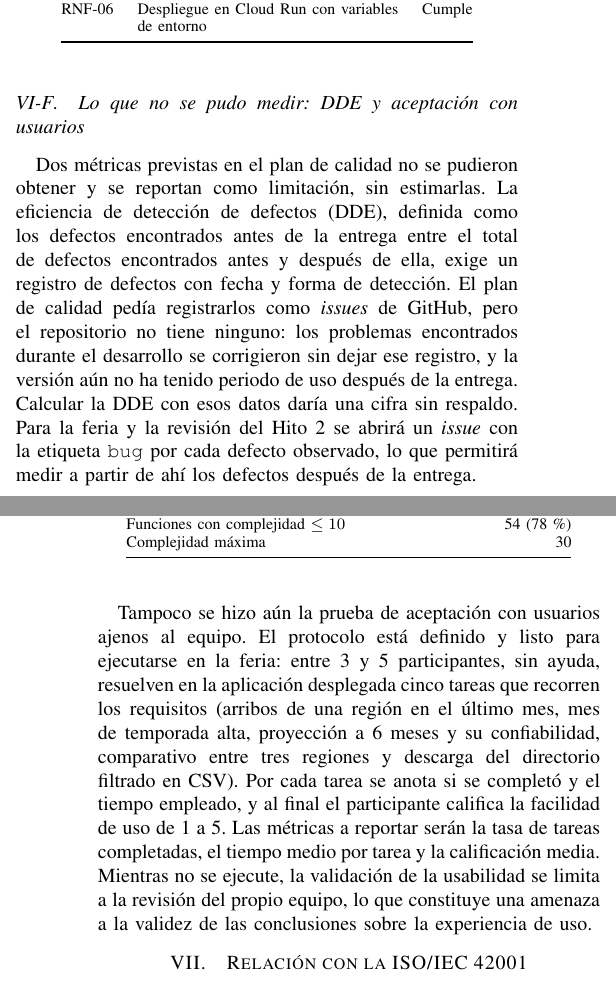
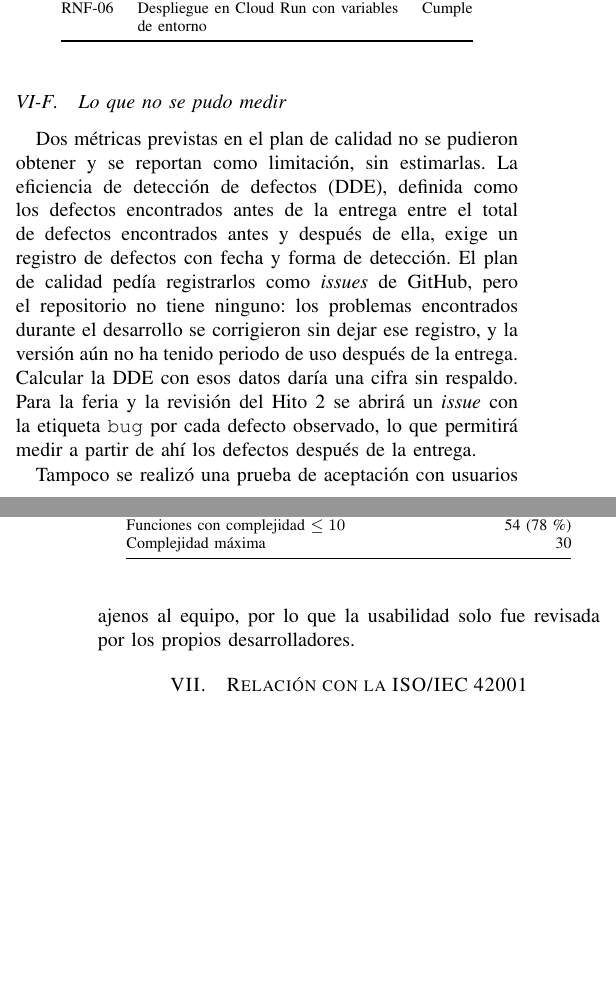
Before and after one commit to leonardouwz/sapdt, a LaTeX paper (docs/articulo/articulo_sapdt.tex): two parts of the columns of pages 4 and 5 of 6 before the commit and two parts of the columns of pages 4 and 5 of 5 after it, joined at a grey line, cut so that both start at the same text, the shorter picture padded with empty space. Compiled offline with pdfLaTeX.

Commit message:
Artículo: se retira el protocolo de prueba de aceptación con usuarios; queda como limitación

```diff
--- a/docs/articulo/articulo_sapdt.tex
+++ b/docs/articulo/articulo_sapdt.tex
@@ -219,10 +219,10 @@ Para RNF-02 se repitió sobre el código final la prueba hecha en la Práctica 2
 
 Para RNF-05 se midió el tiempo de respuesta de la API desplegada desde un navegador en el Perú el 23 de noviembre de 2026, con 15 solicitudes por servicio y la instancia ya activa. La serie regional completa respondió con una mediana de 0,44\,s (máximo 0,48\,s); temporada, proyección, comparativo y directorio, con medianas entre 0,23 y 0,25\,s; y la exportación del directorio a PDF, con 0,83\,s. Todos quedan por debajo del límite de 2\,s. No se midió el arranque en frío de Cloud Run.
 
-\subsection{Lo que no se pudo medir: DDE y aceptación con usuarios}
+\subsection{Lo que no se pudo medir}
 Dos métricas previstas en el plan de calidad no se pudieron obtener y se reportan como limitación, sin estimarlas. La eficiencia de detección de defectos (DDE), definida como los defectos encontrados antes de la entrega entre el total de defectos encontrados antes y después de ella, exige un registro de defectos con fecha y forma de detección. El plan de calidad pedía registrarlos como \textit{issues} de GitHub, pero el repositorio no tiene ninguno: los problemas encontrados durante el desarrollo se corrigieron sin dejar ese registro, y la versión aún no ha tenido periodo de uso después de la entrega. Calcular la DDE con esos datos daría una cifra sin respaldo. Para la feria y la revisión del Hito 2 se abrirá un \textit{issue} con la etiqueta \texttt{bug} por cada defecto observado, lo que permitirá medir a partir de ahí los defectos después de la entrega.
 
-Tampoco se hizo aún la prueba de aceptación con usuarios ajenos al equipo. El protocolo está definido y listo para ejecutarse en la feria: entre 3 y 5 participantes, sin ayuda, resuelven en la aplicación desplegada cinco tareas que recorren los requisitos (arribos de una región en el último mes, mes de temporada alta, proyección a 6 meses y su confiabilidad, comparativo entre tres regiones y descarga del directorio filtrado en CSV). Por cada tarea se anota si se completó y el tiempo empleado, y al final el participante califica la facilidad de uso de 1 a 5. Las métricas a reportar serán la tasa de tareas completadas, el tiempo medio por tarea y la calificación media. Mientras no se ejecute, la validación de la usabilidad se limita a la revisión del propio equipo, lo que constituye una amenaza a la validez de las conclusiones sobre la experiencia de uso.
+Tampoco se realizó una prueba de aceptación con usuarios ajenos al equipo, por lo que la usabilidad solo fue revisada por los propios desarrolladores.
 
 \begin{table}[t]
 \caption{Métricas de calidad del código}\label{tab:metricas}
@@ -249,7 +249,7 @@ SAPDT no está certificado en la ISO/IEC 42001 ni implementa un sistema de gesti
 \section{Conclusiones}\label{sec:conclusiones}
 SAPDT cumple los ocho requisitos funcionales sobre datos abiertos reales y está desplegado en Google Cloud Run. El enfoque de calidad del proyecto se reflejó en que la carga no perdió ninguna de las 66\,981 filas en silencio: cada observación y cada reparación quedó registrada y probada. La evaluación de los modelos de proyección mostró errores medios de 10,7\,\% a 12,7\,\%, por lo que el sistema muestra siempre el error junto al pronóstico en lugar de presentarlo como una cifra exacta.
 
-Las principales limitaciones son que los datos llegan solo hasta junio de 2025, que el PDF exportado es una tabla sencilla, que la API no aprovecha aún el registro de modelos intercambiables del módulo de análisis y que no se midieron la DDE ni la aceptación con usuarios ajenos al equipo. Como trabajo futuro se propone ejecutar el protocolo de aceptación con usuarios y registrar los defectos como \textit{issues} para calcular la DDE, documentar las pruebas según IEEE 829, subir la cobertura de ramas y dividir las funciones de complejidad mayor a 10, incorporar modelos estacionales con tendencia, automatizar la descarga periódica desde el portal y, si los datos pasan a actualizarse con frecuencia, migrar la base a un servicio administrado. El código, la documentación y la guía de despliegue están en \url{https://github.com/leonardouwz/sapdt}, y la aplicación en \url{https://sapdt-web-606560700752.us-central1.run.app}.
+Las principales limitaciones son que los datos llegan solo hasta junio de 2025, que el PDF exportado es una tabla sencilla, que la API no aprovecha aún el registro de modelos intercambiables del módulo de análisis y que no se midieron la DDE ni la aceptación con usuarios ajenos al equipo. Como trabajo futuro se propone validar el sistema con usuarios y registrar los defectos como \textit{issues} para calcular la DDE, documentar las pruebas según IEEE 829, subir la cobertura de ramas y dividir las funciones de complejidad mayor a 10, incorporar modelos estacionales con tendencia, automatizar la descarga periódica desde el portal y, si los datos pasan a actualizarse con frecuencia, migrar la base a un servicio administrado. El código, la documentación y la guía de despliegue están en \url{https://github.com/leonardouwz/sapdt}, y la aplicación en \url{https://sapdt-web-606560700752.us-central1.run.app}.
 
 \begin{thebibliography}{99}
 \bibitem{pnda} Plataforma Nacional de Datos Abiertos, ``Indicadores de ocupabilidad de los establecimientos de hospedaje y Directorio de establecimientos de hospedaje calificados,'' MINCETUR, 2025. [En línea]. Disponible: \url{https://www.datosabiertos.gob.pe}
```
Also changed, not shown: 1 other file.
